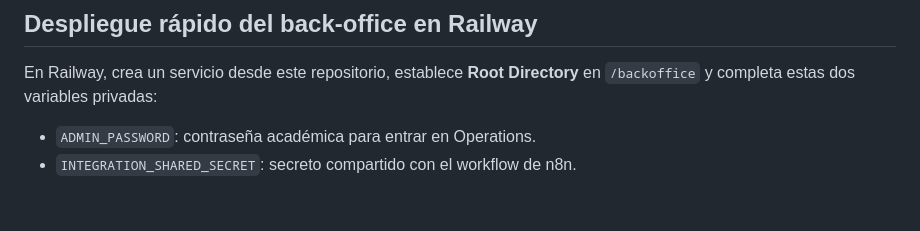
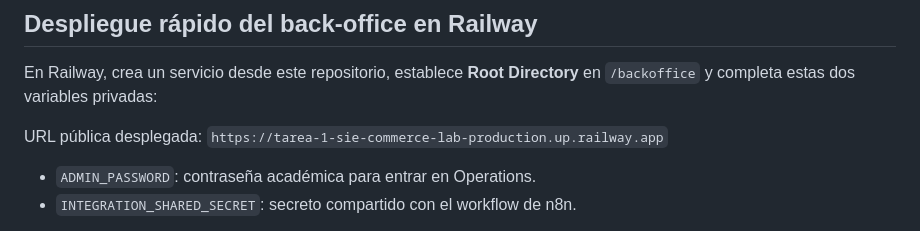
Before and after one commit to serafincaparrosalarcon/tarea-1-sie-commerce-lab, a Markdown page: README.md, the part around the change. GitHub-like rendering; blank space fills up the shorter version.

Commit message:
docs: record Railway production URL

```diff
--- a/README.md
+++ b/README.md
@@ -85,6 +85,8 @@ Resultado esperado: 9 pruebas superadas, cubriendo salud, acceso, firma, tres es
 En Railway, crea un servicio desde este repositorio, establece **Root Directory**
 en `/backoffice` y completa estas dos variables privadas:
 
+URL pública desplegada: `https://tarea-1-sie-commerce-lab-production.up.railway.app`
+
 - `ADMIN_PASSWORD`: contraseña académica para entrar en Operations.
 - `INTEGRATION_SHARED_SECRET`: secreto compartido con el workflow de n8n.
 
```
